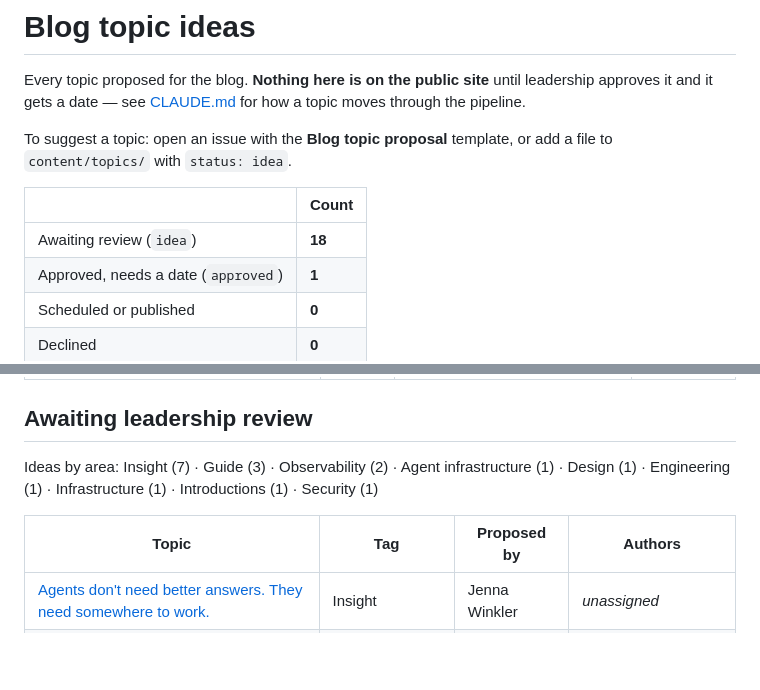
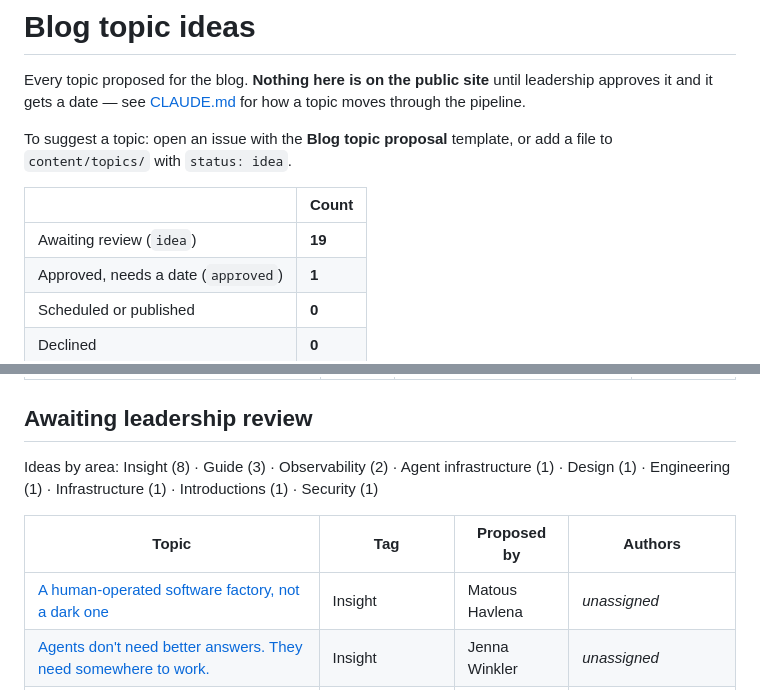
Before and after one commit to dam-agents/ai-industrialization-blog, a Markdown page: IDEAS.md, 2 parts joined by grey strips. GitHub-like rendering; blank space fills up the shorter version.

```diff
--- a/IDEAS.md
+++ b/IDEAS.md
@@ -11,7 +11,7 @@ a file to `content/topics/` with `status: idea`.
 
 | | Count |
 |---|---|
-| Awaiting review (`idea`) | **18** |
+| Awaiting review (`idea`) | **19** |
 | Approved, needs a date (`approved`) | **1** |
 | Scheduled or published | **0** |
 | Declined | **0** |
@@ -27,10 +27,11 @@ the [calendar](CALENDAR.md).
 
 ## Awaiting leadership review
 
-Ideas by area: Insight (7) · Guide (3) · Observability (2) · Agent infrastructure (1) · Design (1) · Engineering (1) · Infrastructure (1) · Introductions (1) · Security (1)
+Ideas by area: Insight (8) · Guide (3) · Observability (2) · Agent infrastructure (1) · Design (1) · Engineering (1) · Infrastructure (1) · Introductions (1) · Security (1)
 
 | Topic | Tag | Proposed by | Authors |
 |---|---|---|---|
+| [A human-operated software factory, not a dark one](content/topics/a-human-operated-software-factory.md) | Insight | Matous Havlena | _unassigned_ |
 | [Agents don't need better answers. They need somewhere to work.](content/topics/agents-need-somewhere-to-work.md) | Insight | Jenna Winkler | _unassigned_ |
 | [An annotated experiment loop](content/topics/an-annotated-experiment-loop.md) | Guide | Jenna Winkler | _unassigned_ |
 | [Autonomy is a scheduling problem](content/topics/autonomy-is-a-scheduling-problem.md) | Insight | Jenna Winkler | _unassigned_ |
```
Also changed, not shown: content/notes/2026-08-28-software-factory-one-pager-assignment.md (added, +69 -0 lines), content/topics/a-human-operated-software-factory.md (added, +52 -0 lines).
